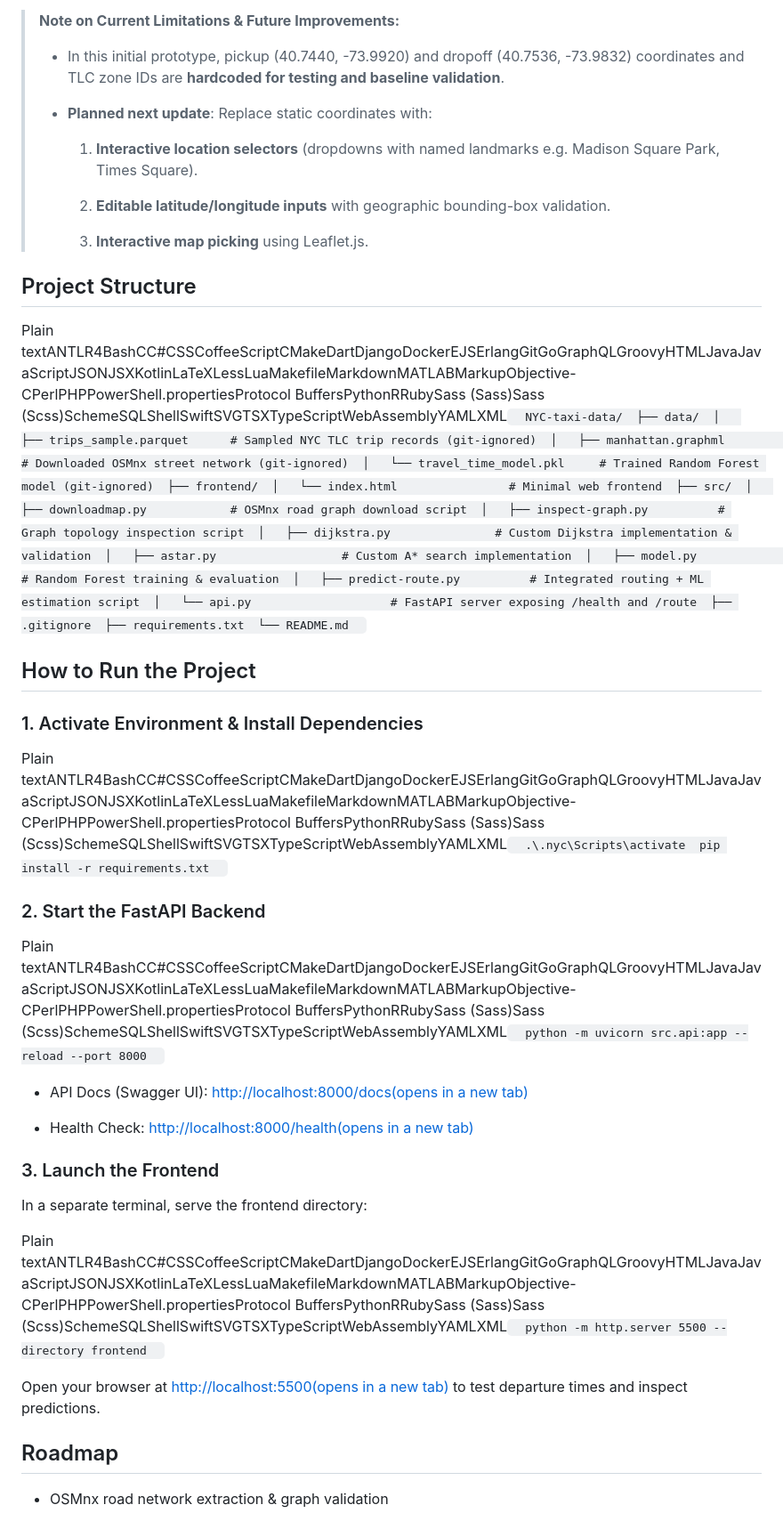
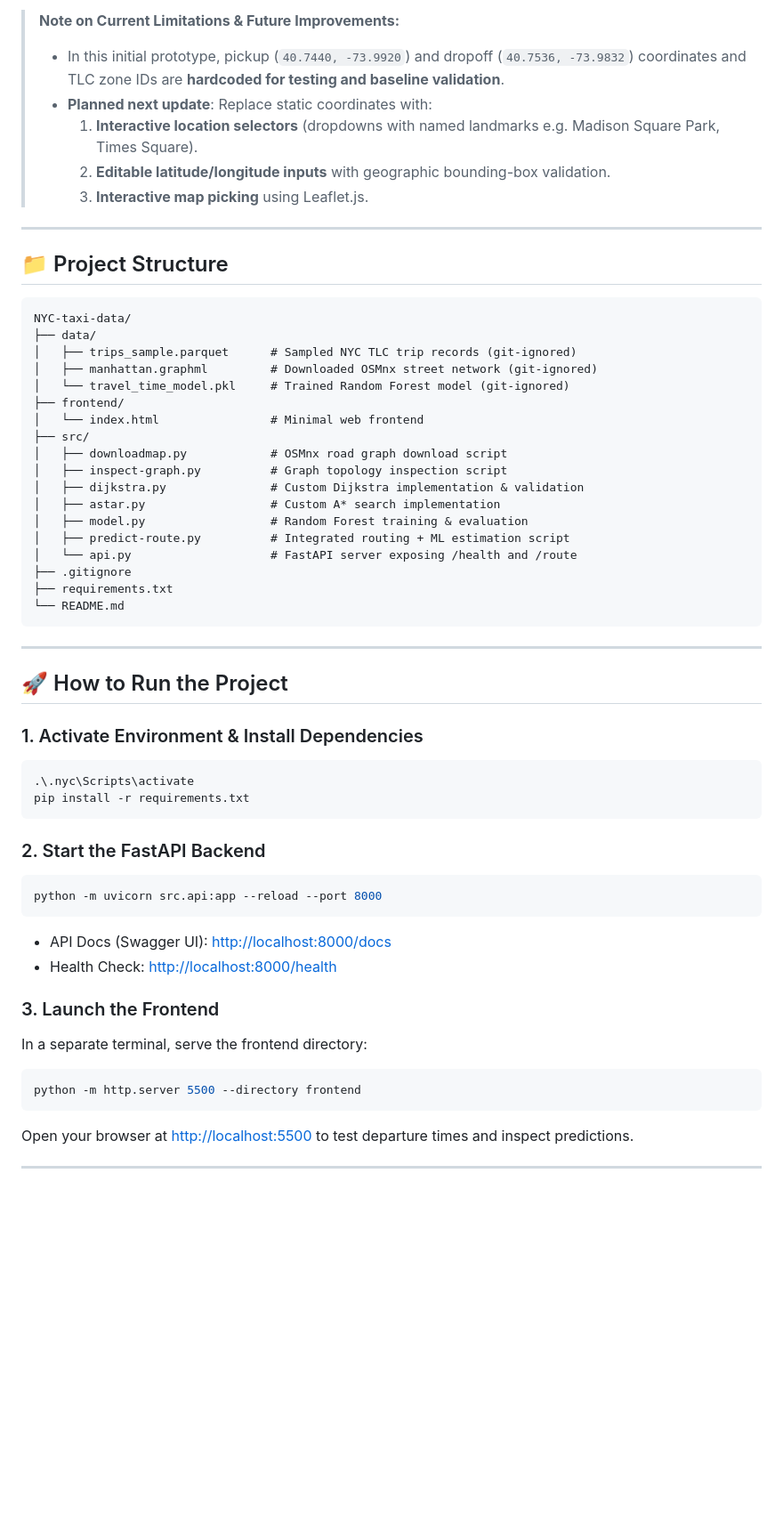
Before and after one commit to vj216/NYC-taxi-data-route-planner, a Markdown page: README.md, the part around one of its changes. Shown at 89% size. GitHub-like rendering; blank space fills up the shorter version.

````diff
--- a/README.md
+++ b/README.md
@@ -63,48 +66,59 @@ The current interface is a lightweight, zero-dependency HTML/JavaScript frontend
 
 > **Note on Current Limitations & Future Improvements:**
->
-> *   In this initial prototype, pickup (40.7440, -73.9920) and dropoff (40.7536, -73.9832) coordinates and TLC zone IDs are **hardcoded for testing and baseline validation**.
->
-> *   **Planned next update**: Replace static coordinates with:
->
->     1.  **Interactive location selectors** (dropdowns with named landmarks e.g. Madison Square Park, Times Square).
->
->     2.  **Editable latitude/longitude inputs** with geographic bounding-box validation.
->
->     3.  **Interactive map picking** using Leaflet.js.
->
+> - In this initial prototype, pickup (`40.7440, -73.9920`) and dropoff (`40.7536, -73.9832`) coordinates and TLC zone IDs are **hardcoded for testing and baseline validation**.
+> - **Planned next update**: Replace static coordinates with:
+>   1. **Interactive location selectors** (dropdowns with named landmarks e.g. Madison Square Park, Times Square).
+>   2. **Editable latitude/longitude inputs** with geographic bounding-box validation.
+>   3. **Interactive map picking** using Leaflet.js.
 
-Project Structure
---------------------
+---
 
-Plain textANTLR4BashCC#CSSCoffeeScriptCMakeDartDjangoDockerEJSErlangGitGoGraphQLGroovyHTMLJavaJavaScriptJSONJSXKotlinLaTeXLessLuaMakefileMarkdownMATLABMarkupObjective-CPerlPHPPowerShell.propertiesProtocol BuffersPythonRRubySass (Sass)Sass (Scss)SchemeSQLShellSwiftSVGTSXTypeScriptWebAssemblyYAMLXML`   NYC-taxi-data/  ├── data/  │   ├── trips_sample.parquet      # Sampled NYC TLC trip records (git-ignored)  │   ├── manhattan.graphml         # Downloaded OSMnx street network (git-ignored)  │   └── travel_time_model.pkl     # Trained Random Forest model (git-ignored)  ├── frontend/  │   └── index.html                # Minimal web frontend  ├── src/  │   ├── downloadmap.py            # OSMnx road graph download script  │   ├── inspect-graph.py          # Graph topology inspection script  │   ├── dijkstra.py               # Custom Dijkstra implementation & validation  │   ├── astar.py                  # Custom A* search implementation  │   ├── model.py                  # Random Forest training & evaluation  │   ├── predict-route.py          # Integrated routing + ML estimation script  │   └── api.py                    # FastAPI server exposing /health and /route  ├── .gitignore  ├── requirements.txt  └── README.md   `
+## 📁 Project Structure
 
-How to Run the Project
--------------------------
+```text
+NYC-taxi-data/
+├── data/
+│   ├── trips_sample.parquet      # Sampled NYC TLC trip records (git-ignored)
+│   ├── manhattan.graphml         # Downloaded OSMnx street network (git-ignored)
+│   └── travel_time_model.pkl     # Trained Random Forest model (git-ignored)
+├── frontend/
+│   └── index.html                # Minimal web frontend
+├── src/
+│   ├── downloadmap.py            # OSMnx road graph download script
+│   ├── inspect-graph.py          # Graph topology inspection script
+│   ├── dijkstra.py               # Custom Dijkstra implementation & validation
+│   ├── astar.py                  # Custom A* search implementation
+│   ├── model.py                  # Random Forest training & evaluation
+│   ├── predict-route.py          # Integrated routing + ML estimation script
+│   └── api.py                    # FastAPI server exposing /health and /route
+├── .gitignore
+├── requirements.txt
+└── README.md
+```
 
-### 1\. Activate Environment & Install Dependencies
+---
 
-Plain textANTLR4BashCC#CSSCoffeeScriptCMakeDartDjangoDockerEJSErlangGitGoGraphQLGroovyHTMLJavaJavaScriptJSONJSXKotlinLaTeXLessLuaMakefileMarkdownMATLABMarkupObjective-CPerlPHPPowerShell.propertiesProtocol BuffersPythonRRubySass (Sass)Sass (Scss)SchemeSQLShellSwiftSVGTSXTypeScriptWebAssemblyYAMLXML`   .\.nyc\Scripts\activate  pip install -r requirements.txt   `
+## 🚀 How to Run the Project
 
-### 2\. Start the FastAPI Backend
+### 1. Activate Environment & Install Dependencies
+```powershell
+.\.nyc\Scripts\activate
+pip install -r requirements.txt
+```
 
-Plain textANTLR4BashCC#CSSCoffeeScriptCMakeDartDjangoDockerEJSErlangGitGoGraphQLGroovyHTMLJavaJavaScriptJSONJSXKotlinLaTeXLessLuaMakefileMarkdownMATLABMarkupObjective-CPerlPHPPowerShell.propertiesProtocol BuffersPythonRRubySass (Sass)Sass (Scss)SchemeSQLShellSwiftSVGTSXTypeScriptWebAssemblyYAMLXML`   python -m uvicorn src.api:app --reload --port 8000   `
+### 2. Start the FastAPI Backend
+```powershell
+python -m uvicorn src.api:app --reload --port 8000
+```
+- API Docs (Swagger UI): [http://localhost:8000/docs](http://localhost:8000/docs)
+- Health Check: [http://localhost:8000/health](http://localhost:8000/health)
 
-*   API Docs (Swagger UI): [http://localhost:8000/docs(opens in a new tab)](http://localhost:8000/docs)
+### 3. Launch the Frontend
+In a separate terminal, serve the frontend directory:
+```powershell
+python -m http.server 5500 --directory frontend
+```
+Open your browser at [http://localhost:5500](http://localhost:5500) to test departure times and inspect predictions.
 
-*   Health Check: [http://localhost:8000/health(opens in a new tab)](http://localhost:8000/health)
+---
 
-
-### 3\. Launch the Frontend
-
-In a separate terminal, serve the frontend directory:
-
-Plain textANTLR4BashCC#CSSCoffeeScriptCMakeDartDjangoDockerEJSErlangGitGoGraphQLGroovyHTMLJavaJavaScriptJSONJSXKotlinLaTeXLessLuaMakefileMarkdownMATLABMarkupObjective-CPerlPHPPowerShell.propertiesProtocol BuffersPythonRRubySass (Sass)Sass (Scss)SchemeSQLShellSwiftSVGTSXTypeScriptWebAssemblyYAMLXML`   python -m http.server 5500 --directory frontend   `
-
-Open your browser at [http://localhost:5500(opens in a new tab)](http://localhost:5500/) to test departure times and inspect predictions.
-
-Roadmap
-----------
-
-*   OSMnx road network extraction & graph validation
-
````
Also changed, not shown: other parts of README.md (+58 -60 lines).
